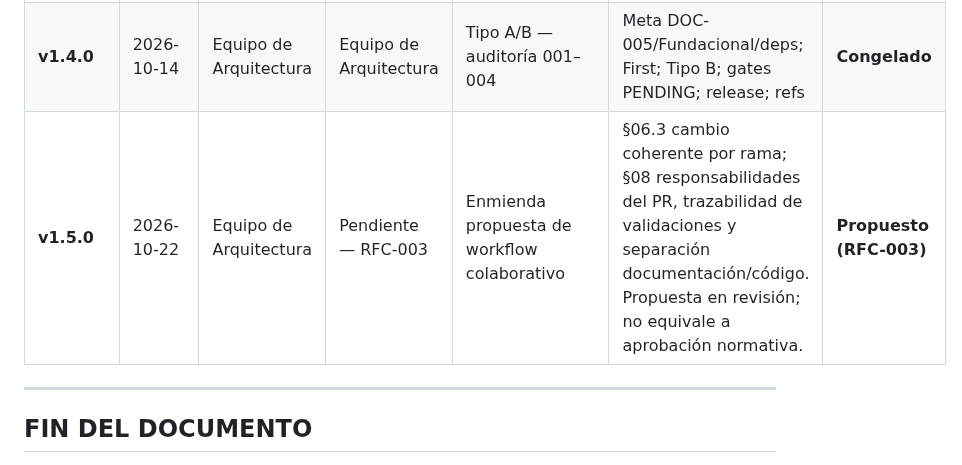
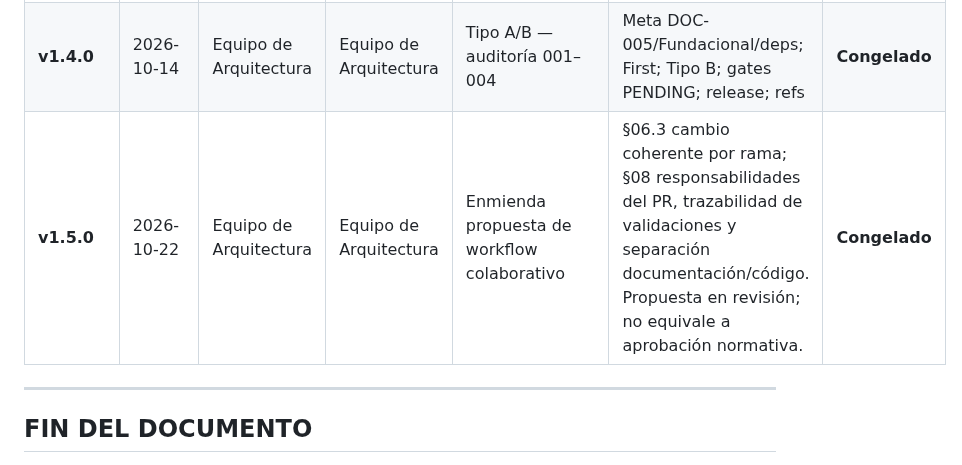
Before and after one commit to EQ-LABS-TECH/ee-monorepo, a Markdown page: docs/architecture/EE-DOC-005_Development_Workflow.md, the part around the change. Drawn GitHub-style.

Commit message:
docs: restore frozen status for v1.5.0

```diff
--- a/docs/architecture/EE-DOC-005_Development_Workflow.md
+++ b/docs/architecture/EE-DOC-005_Development_Workflow.md
@@ -1616,7 +1616,7 @@ Una excepción de workflow modifica temporalmente la forma de ejecución del wor
 | **v1.3.0** | 2026-09-17 | Equipo de Arquitectura | Equipo de Arquitectura | Sincronización con ADR-001, ADR-002 y Changesets      | Integración de Changesets en Release Workflow, especificación de Vitest/Playwright en Quality Gates y precisión SSOT.                                                                     | Congelado               |
 | **v1.3.1** | 2026-09-29 | Equipo de Arquitectura | Equipo de Arquitectura | Alineación Formatting con EE-DOC-010                  | Gate Formatting = Prettier **check** (no write); puntero SSOT a EE-DOC-010                                                                                                                | Congelado               |
 | **v1.4.0** | 2026-10-14 | Equipo de Arquitectura | Equipo de Arquitectura | Tipo A/B — auditoría 001–004                          | Meta DOC-005/Fundacional/deps; First; Tipo B; gates PENDING; release; refs                                                                                                                | **Congelado**           |
-| **v1.5.0** | 2026-10-22 | Equipo de Arquitectura | Pendiente — RFC-003    | Enmienda propuesta de workflow colaborativo           | §06.3 cambio coherente por rama; §08 responsabilidades del PR, trazabilidad de validaciones y separación documentación/código. Propuesta en revisión; no equivale a aprobación normativa. | **Propuesto (RFC-003)** |
+| **v1.5.0** | 2026-10-22 | Equipo de Arquitectura | Equipo de Arquitectura    | Enmienda propuesta de workflow colaborativo           | §06.3 cambio coherente por rama; §08 responsabilidades del PR, trazabilidad de validaciones y separación documentación/código. Propuesta en revisión; no equivale a aprobación normativa. | **Congelado** |
 
 ---
 
```
